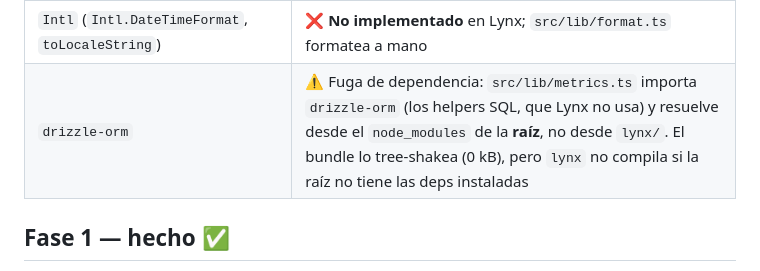
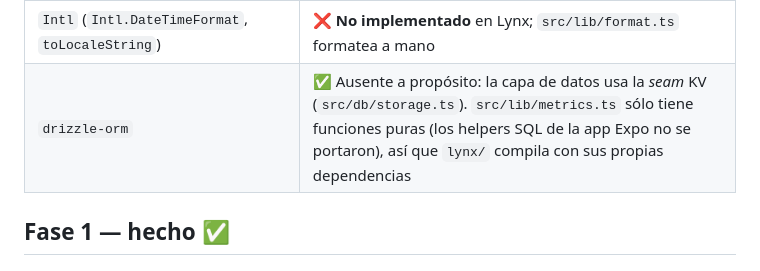
Before and after one commit to PabloJustDevelops/strain-repo, a Markdown page: lynx/README.md, the part around the change. Drawn GitHub-style.

```diff
--- a/lynx/README.md
+++ b/lynx/README.md
@@ -30,7 +30,7 @@ Lynx **no es React Native**. No trae out-of-the-box:
 | `expo-haptics` + animaciones de `reanimated` | ❌ Native module / sin equivalente: el descanso avisa por color, no por háptica ni pulso |
 | `ViewShot` (capturar la tarjeta para compartir) | ❌ Native module: `WorkoutSummaryCard` se pinta, pero no se captura ni se comparte |
 | `Intl` (`Intl.DateTimeFormat`, `toLocaleString`) | ❌ **No implementado** en Lynx; `src/lib/format.ts` formatea a mano |
-| `drizzle-orm` | ⚠️ Fuga de dependencia: `src/lib/metrics.ts` importa `drizzle-orm` (los helpers SQL, que Lynx no usa) y resuelve desde el `node_modules` de la **raíz**, no desde `lynx/`. El bundle lo tree-shakea (0 kB), pero `lynx` no compila si la raíz no tiene las deps instaladas |
+| `drizzle-orm` | ✅ Ausente a propósito: la capa de datos usa la *seam* KV (`src/db/storage.ts`). `src/lib/metrics.ts` sólo tiene funciones puras (los helpers SQL de la app Expo no se portaron), así que `lynx/` compila con sus propias dependencias |
 
 ## Fase 1 — hecho ✅
 
```
Also changed, not shown: docs/06-known-issues.md (+2 -15 lines), docs/08-setup.md (+0 -1 lines).
